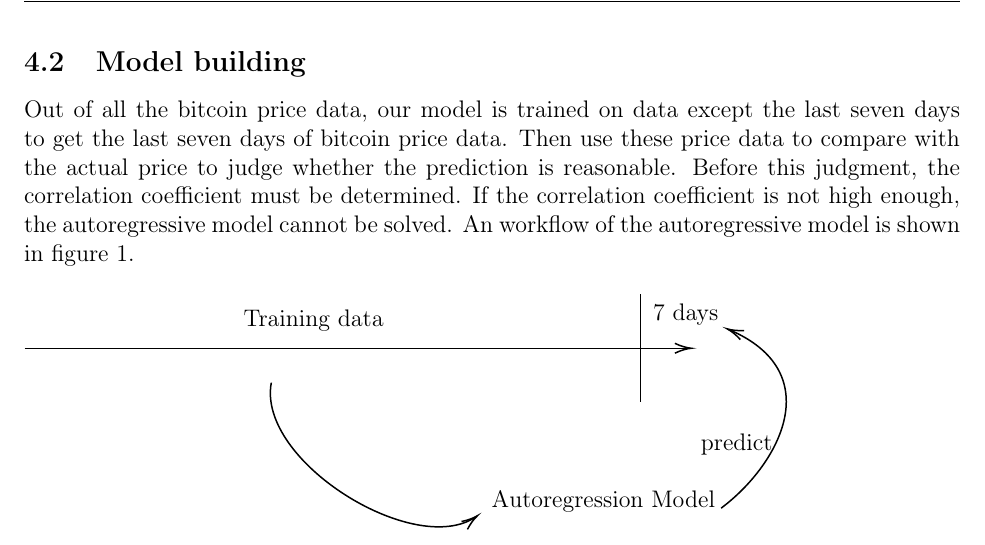
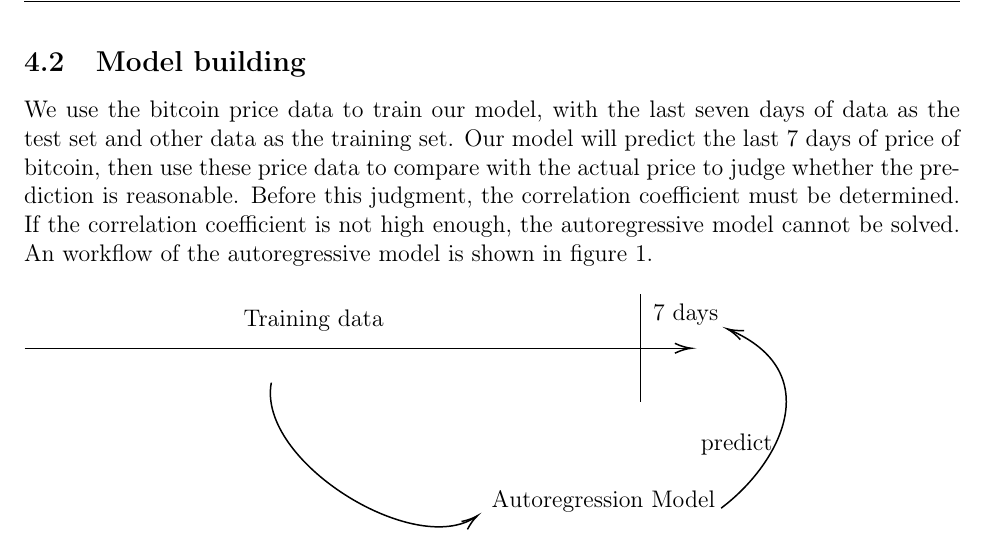
Before and after one commit to TeruNya1551/2022MCM, a LaTeX thesis (mcmthesis-demo.tex): part of page 6 of 21, cut so that both start at the same text. Compiled offline with pdfLaTeX.

Commit message:
correction

```diff
--- a/mcmthesis-demo.tex
+++ b/mcmthesis-demo.tex
@@ -264,7 +264,7 @@ Vector autoregression model is a highly recognized time series analysis model. I
 
 \subsection{Model building}
 
-Out of all the bitcoin price data, our model is trained on data except the last seven days to get the last seven days of bitcoin price data. Then use these price data to compare with the actual price to judge whether the prediction is reasonable. Before this judgment, the correlation coefficient must be determined. If the correlation coefficient is not high enough, the autoregressive model cannot be solved.
+We use the bitcoin price data to train our model, with the last seven days of data as the test set and other data as the training set. Our model will predict the last 7 days of price of bitcoin, then use these price data to compare with the actual price to judge whether the prediction is reasonable. Before this judgment, the correlation coefficient must be determined. If the correlation coefficient is not high enough, the autoregressive model cannot be solved.
 An workflow of the autoregressive model is shown in figure \ref{AR}.
 \begin{figure}[h]
   \tikzset{every picture/.style={line width=0.75pt}} %set default line width to 0.75pt
```
